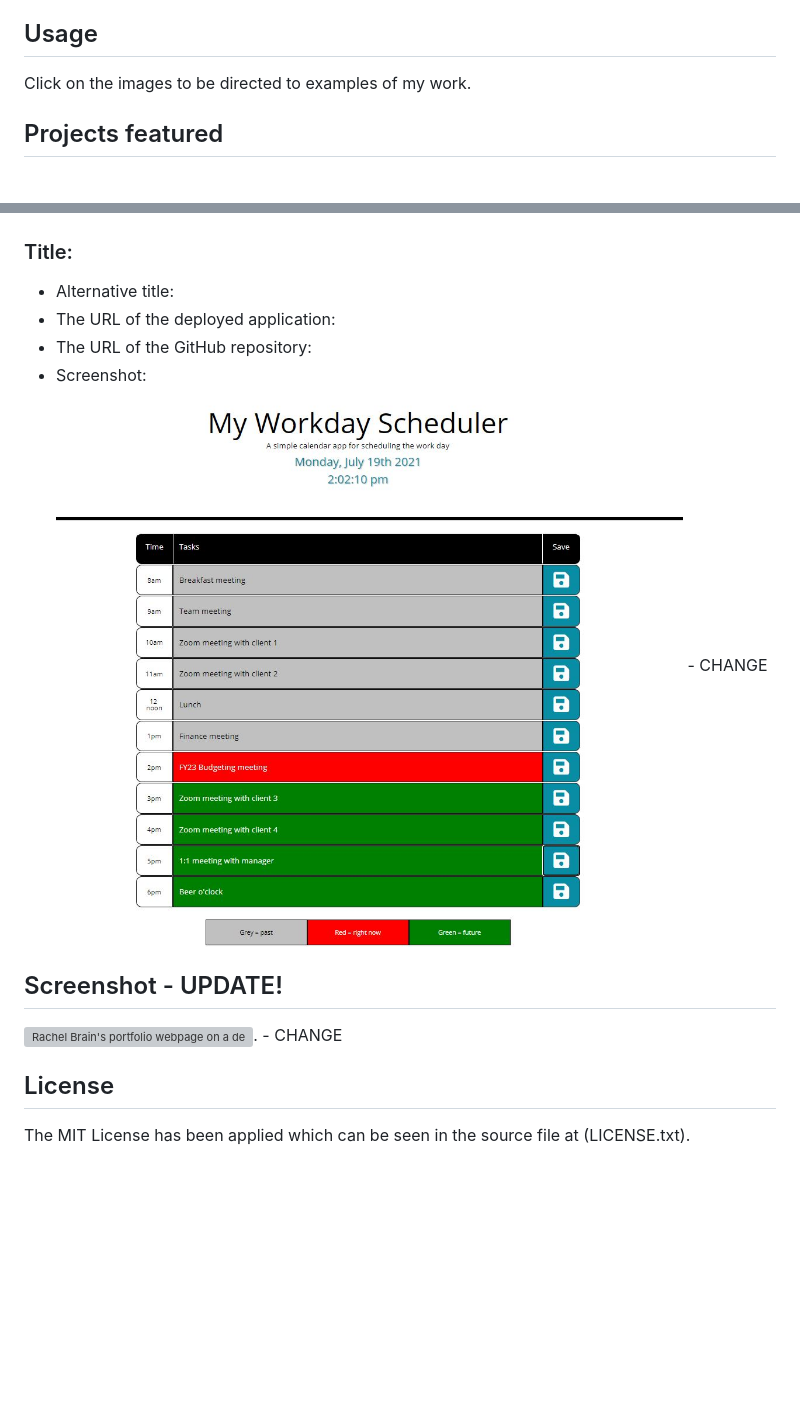
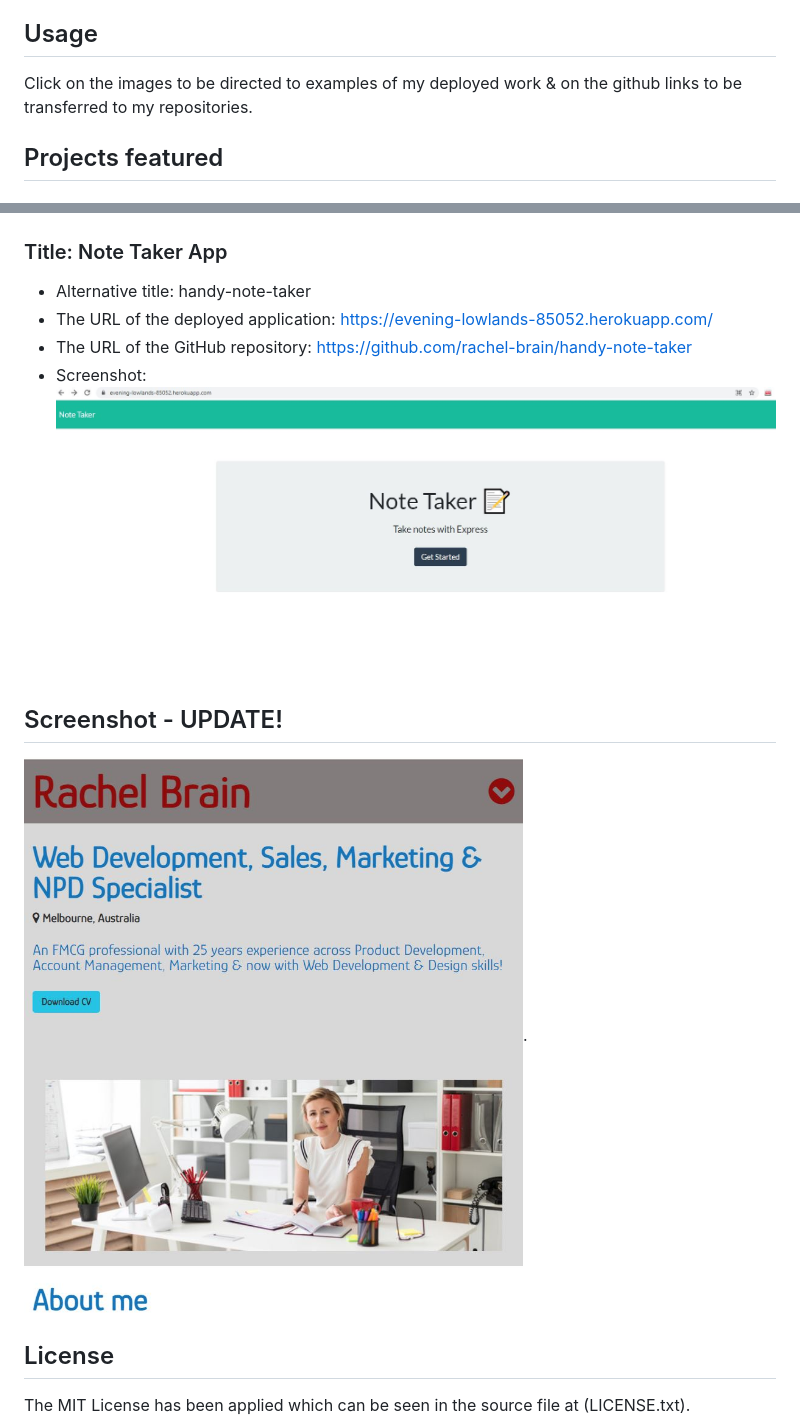
Before and after one commit to rachel-brain/rachel-brain-portfolio, a Markdown page: README.md, 2 parts joined by grey strips. Rendered like a GitHub page; pictures changed too: assets/images/note-taker-app-2021.08.JPG (added), assets/images/screenshot-of-portfolio-website-2021.09.JPG (added); blank space fills up the shorter version; grey boxes are pictures that could not be loaded.

Commit message:
fourth commit with added links

```diff
--- a/README.md
+++ b/README.md
@@ -19,7 +19,7 @@ My motivation for undertaking this project was to update my portfolio with recen
 Open the (index.html) page in your prefered browser to see the finished webpage which is responsive so can be viewed on a number of different screen sizes.
 
 ## Usage
-Click on the images to be directed to examples of my work.
+Click on the images to be directed to examples of my deployed work & on the github links to be transferred to my repositories.
 
 ## Projects featured
 ### Title: Arty Pants group project
@@ -57,15 +57,15 @@ Click on the images to be directed to examples of my work.
 * Screenshot:
 ![The user clicks on the hourly slots to save their tasks on this handy color-coded Workday Scheduler.](./assets/images/workday-scheduler-2021.06.JPG)
 
-### Title:
-* Alternative title:
-* The URL of the deployed application:
-* The URL of the GitHub repository:
+### Title: Note Taker App
+* Alternative title: handy-note-taker
+* The URL of the deployed application:  https://evening-lowlands-85052.herokuapp.com/
+* The URL of the GitHub repository:     https://github.com/rachel-brain/handy-note-taker
 * Screenshot:
-![The user clicks on the hourly slots to save their tasks on this handy color-coded Workday Scheduler.](./assets/images/workday-scheduler-2021.06.JPG) - CHANGE
+![The Note Taker application opens with a "get started" button on the home page.](./assets/images/note-taker-app-2021.08.JPG)
 
 ## Screenshot - UPDATE!
-![Rachel Brain's portfolio webpage on a desktop monitor is shown.](./assets/images/screenshot-of-updated-deployed-website.JPG). - CHANGE
+![Rachel Brain's portfolio webpage on a small screen is shown.](./assets/images/screenshot-of-portfolio-website-2021.09.JPG).
 
 ## License
 The MIT License has been applied which can be seen in the source file at (LICENSE.txt).
```
Also changed, not shown: assets/images/face_co-2021.09.png (added), 3 other files.
